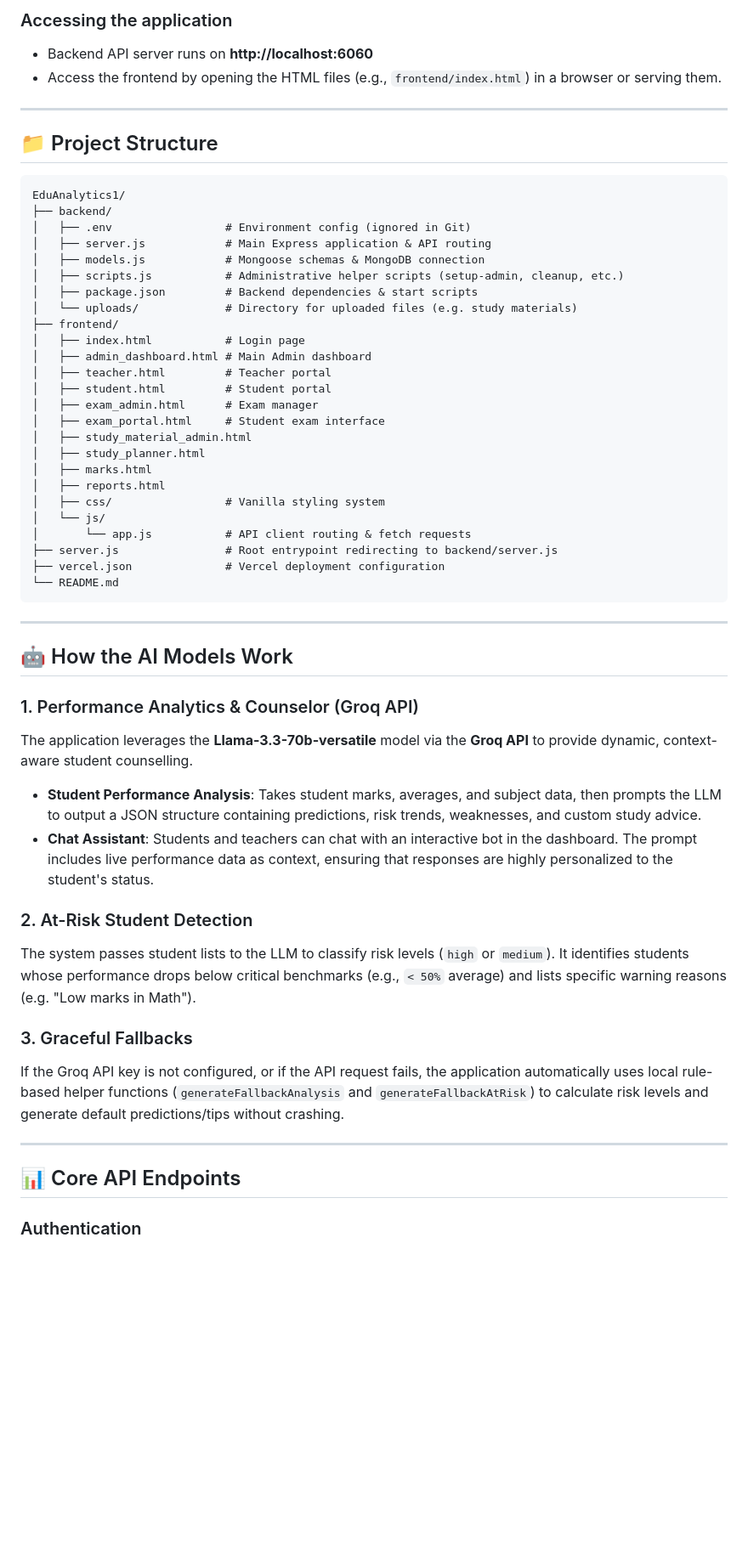
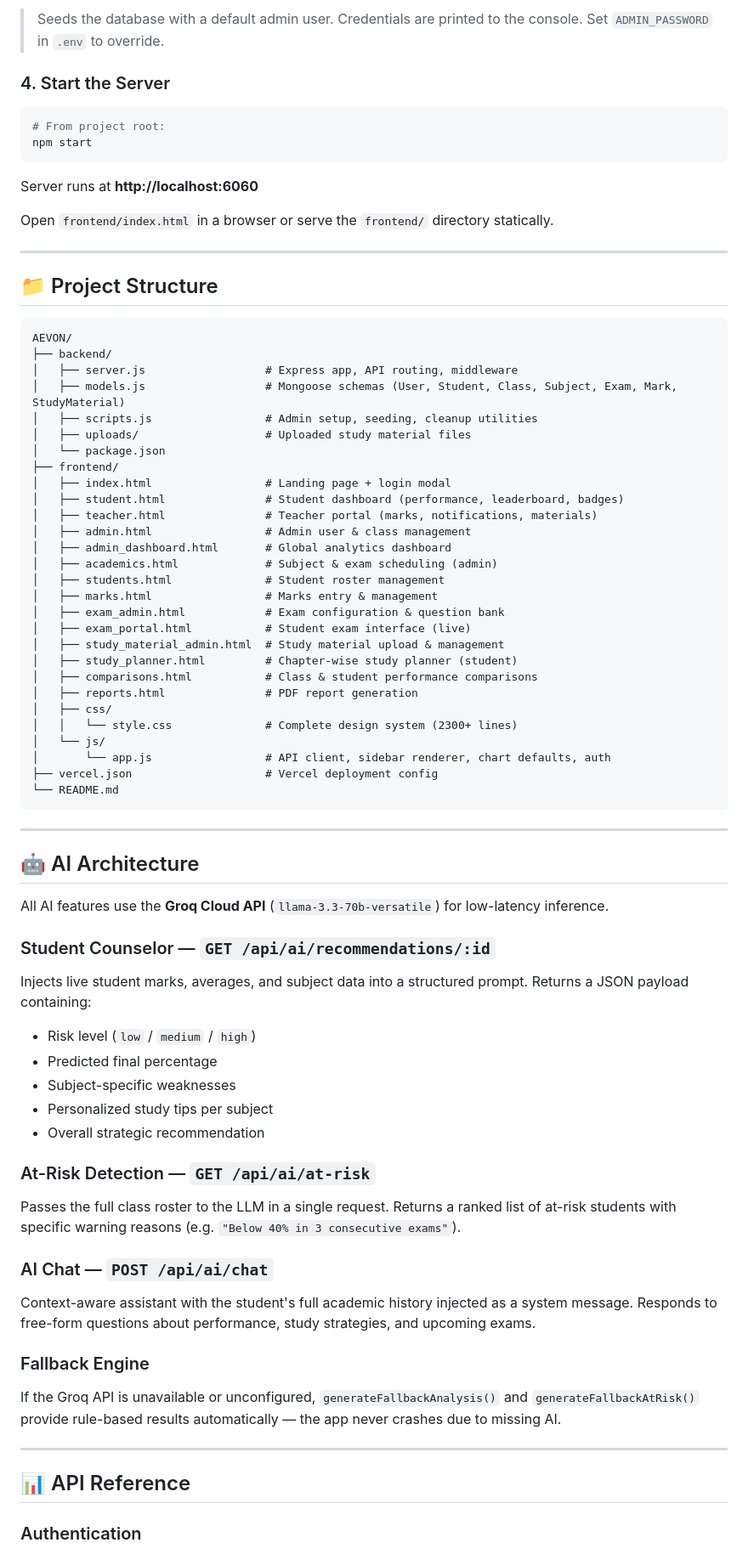
Before and after one commit to rishabhnayakk/AEVON, a Markdown page: README.md, the part around one of its changes. Shown at 85% size. Rendered like a GitHub page; blank space fills up the shorter version.

Commit message:
docs: rewrite README with design system docs, full API ref, and UI redesign notes

````diff
--- a/README.md
+++ b/README.md
@@ -82,57 +129,77 @@ A complete full-stack web application that analyzes student academic performance
 
-### Accessing the application
-- Backend API server runs on **http://localhost:6060**
-- Access the frontend by opening the HTML files (e.g., `frontend/index.html`) in a browser or serving them.
+> Seeds the database with a default admin user. Credentials are printed to the console. Set `ADMIN_PASSWORD` in `.env` to override.
+
+### 4. Start the Server
+
+```bash
+# From project root:
+npm start
+```
+
+Server runs at **http://localhost:6060**
+
+Open `frontend/index.html` in a browser or serve the `frontend/` directory statically.
 
 ---
 
 ## 📁 Project Structure
 
 ```
-EduAnalytics1/
+AEVON/
 ├── backend/
-│   ├── .env                 # Environment config (ignored in Git)
-│   ├── server.js            # Main Express application & API routing
-│   ├── models.js            # Mongoose schemas & MongoDB connection
-│   ├── scripts.js           # Administrative helper scripts (setup-admin, cleanup, etc.)
-│   ├── package.json         # Backend dependencies & start scripts
-│   └── uploads/             # Directory for uploaded files (e.g. study materials)
+│   ├── server.js                  # Express app, API routing, middleware
+│   ├── models.js                  # Mongoose schemas (User, Student, Class, Subject, Exam, Mark, StudyMaterial)
+│   ├── scripts.js                 # Admin setup, seeding, cleanup utilities
+│   ├── uploads/                   # Uploaded study material files
+│   └── package.json
 ├── frontend/
-│   ├── index.html           # Login page
-│   ├── admin_dashboard.html # Main Admin dashboard
-│   ├── teacher.html         # Teacher portal
-│   ├── student.html         # Student portal
-│   ├── exam_admin.html      # Exam manager
-│   ├── exam_portal.html     # Student exam interface
-│   ├── study_material_admin.html
-│   ├── study_planner.html
-│   ├── marks.html
-│   ├── reports.html
-│   ├── css/                 # Vanilla styling system
+│   ├── index.html                 # Landing page + login modal
+│   ├── student.html               # Student dashboard (performance, leaderboard, badges)
+│   ├── teacher.html               # Teacher portal (marks, notifications, materials)
+│   ├── admin.html                 # Admin user & class management
+│   ├── admin_dashboard.html       # Global analytics dashboard
+│   ├── academics.html             # Subject & exam scheduling (admin)
+│   ├── students.html              # Student roster management
+│   ├── marks.html                 # Marks entry & management
+│   ├── exam_admin.html            # Exam configuration & question bank
+│   ├── exam_portal.html           # Student exam interface (live)
+│   ├── study_material_admin.html  # Study material upload & management
+│   ├── study_planner.html         # Chapter-wise study planner (student)
+│   ├── comparisons.html           # Class & student performance comparisons
+│   ├── reports.html               # PDF report generation
+│   ├── css/
+│   │   └── style.css              # Complete design system (2300+ lines)
 │   └── js/
-│       └── app.js           # API client routing & fetch requests
-├── server.js                # Root entrypoint redirecting to backend/server.js
-├── vercel.json              # Vercel deployment configuration
+│       └── app.js                 # API client, sidebar renderer, chart defaults, auth
+├── vercel.json                    # Vercel deployment config
 └── README.md
 ```
 
 ---
 
-## 🤖 How the AI Models Work
+## 🤖 AI Architecture
 
-### 1. Performance Analytics & Counselor (Groq API)
-The application leverages the **Llama-3.3-70b-versatile** model via the **Groq API** to provide dynamic, context-aware student counselling.
-- **Student Performance Analysis**: Takes student marks, averages, and subject data, then prompts the LLM to output a JSON structure containing predictions, risk trends, weaknesses, and custom study advice.
-- **Chat Assistant**: Students and teachers can chat with an interactive bot in the dashboard. The prompt includes live performance data as context, ensuring that responses are highly personalized to the student's status.
+All AI features use the **Groq Cloud API** (`llama-3.3-70b-versatile`) for low-latency inference.
 
-### 2. At-Risk Student Detection
-The system passes student lists to the LLM to classify risk levels (`high` or `medium`). It identifies students whose performance drops below critical benchmarks (e.g., `< 50%` average) and lists specific warning reasons (e.g. "Low marks in Math").
+### Student Counselor — `GET /api/ai/recommendations/:id`
+Injects live student marks, averages, and subject data into a structured prompt. Returns a JSON payload containing:
+- Risk level (`low` / `medium` / `high`)
+- Predicted final percentage
+- Subject-specific weaknesses
+- Personalized study tips per subject
+- Overall strategic recommendation
 
-### 3. Graceful Fallbacks
-If the Groq API key is not configured, or if the API request fails, the application automatically uses local rule-based helper functions (`generateFallbackAnalysis` and `generateFallbackAtRisk`) to calculate risk levels and generate default predictions/tips without crashing.
+### At-Risk Detection — `GET /api/ai/at-risk`
+Passes the full class roster to the LLM in a single request. Returns a ranked list of at-risk students with specific warning reasons (e.g. `"Below 40% in 3 consecutive exams"`).
+
+### AI Chat — `POST /api/ai/chat`
+Context-aware assistant with the student's full academic history injected as a system message. Responds to free-form questions about performance, study strategies, and upcoming exams.
+
+### Fallback Engine
+If the Groq API is unavailable or unconfigured, `generateFallbackAnalysis()` and `generateFallbackAtRisk()` provide rule-based results automatically — the app never crashes due to missing AI.
 
 ---
 
-## 📊 Core API Endpoints
+## 📊 API Reference
 
 ### Authentication
````
Also changed, not shown: other parts of README.md (+161 -77 lines).
